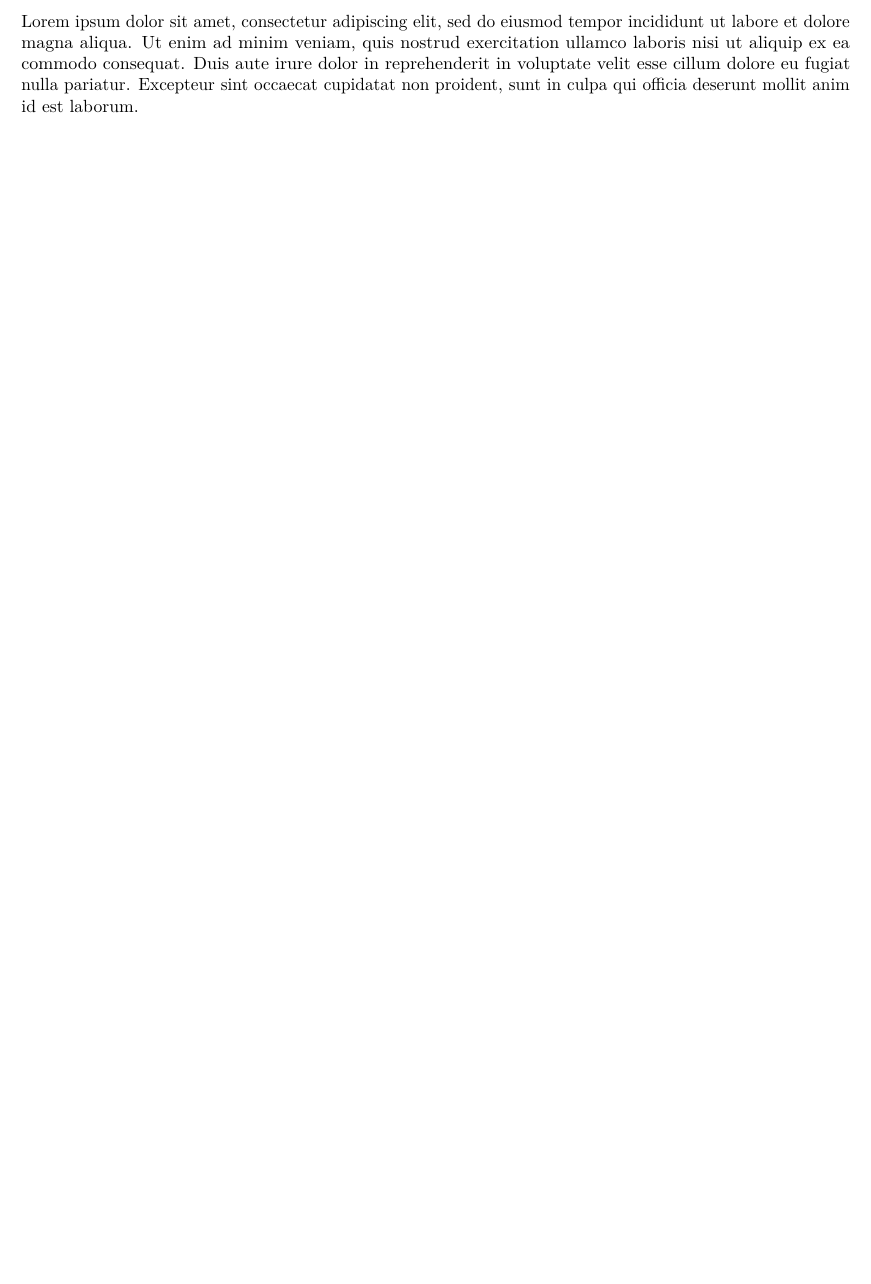
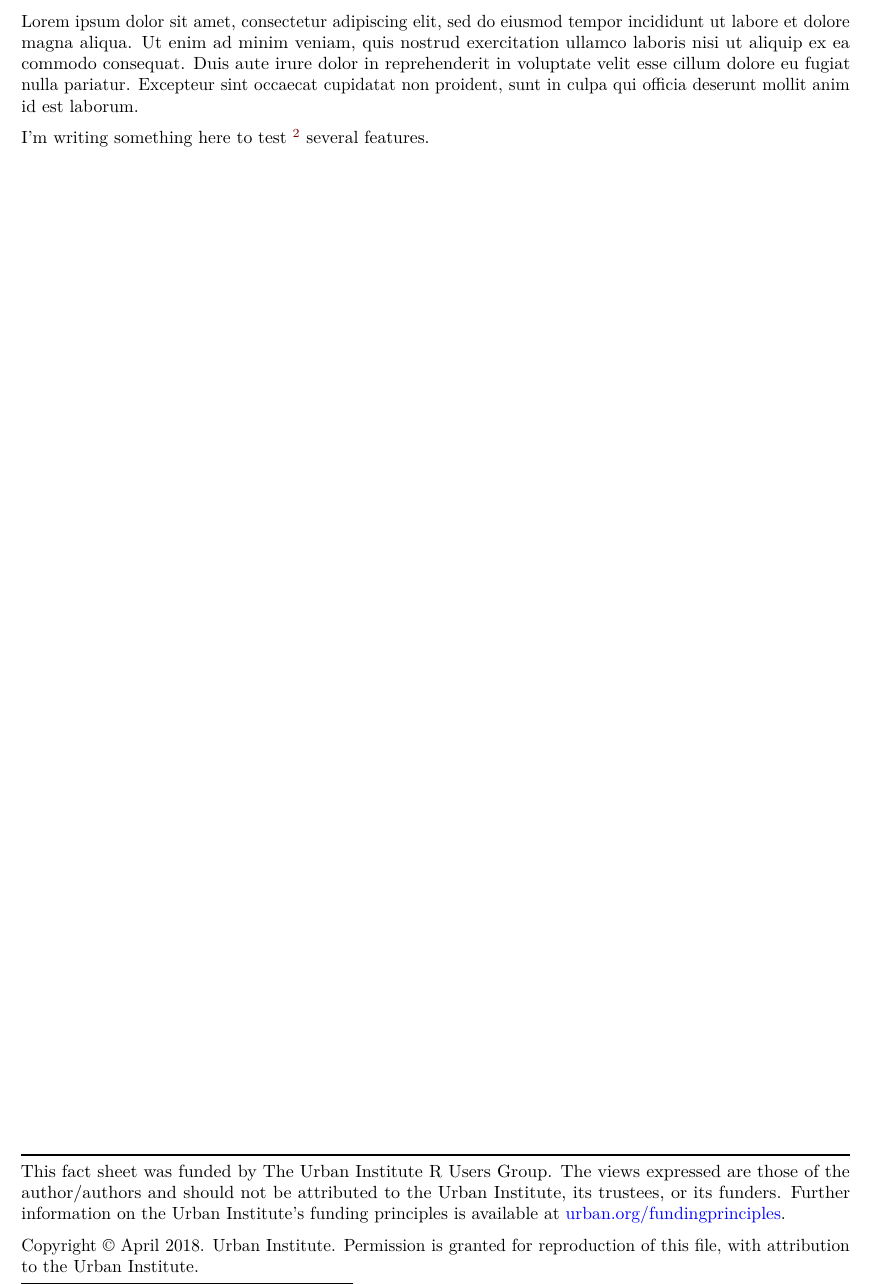
Before and after one commit to UrbanInstitute/rmarkdown-factsheets, an R Markdown document (simple-factsheet.Rmd): part of page 2 of 2, cut so that both start at the same text, the shorter picture padded with empty space. Rendered offline with R 4.5, knitr and Pandoc, then LaTeX, with nearby package versions; some code elsewhere in the file could not run offline; a font, style sheet, LaTeX package, included part or bibliography that could not be used is replaced or left out.

Commit message:
Add boilerplate with \urbanboilerplate{}

```diff
--- a/simple-factsheet.Rmd
+++ b/simple-factsheet.Rmd
@@ -56,3 +56,8 @@ several features.
 \newpage{}
 
 Lorem ipsum dolor sit amet, consectetur adipiscing elit, sed do eiusmod tempor incididunt ut labore et dolore magna aliqua. Ut enim ad minim veniam, quis nostrud exercitation ullamco laboris nisi ut aliquip ex ea commodo consequat. Duis aute irure dolor in reprehenderit in voluptate velit esse cillum dolore eu fugiat nulla pariatur. Excepteur sint occaecat cupidatat non proident, sunt in culpa qui officia deserunt mollit anim id est laborum.
+
+I'm writing something here to test \footnote{footnotes working fine}
+several features.
+
+\urbanboilerplate{The Urban Institute R Users Group}{April}{2018}
```
Also changed, not shown: README.md, preamble.tex, simple-factsheet.pdf.
